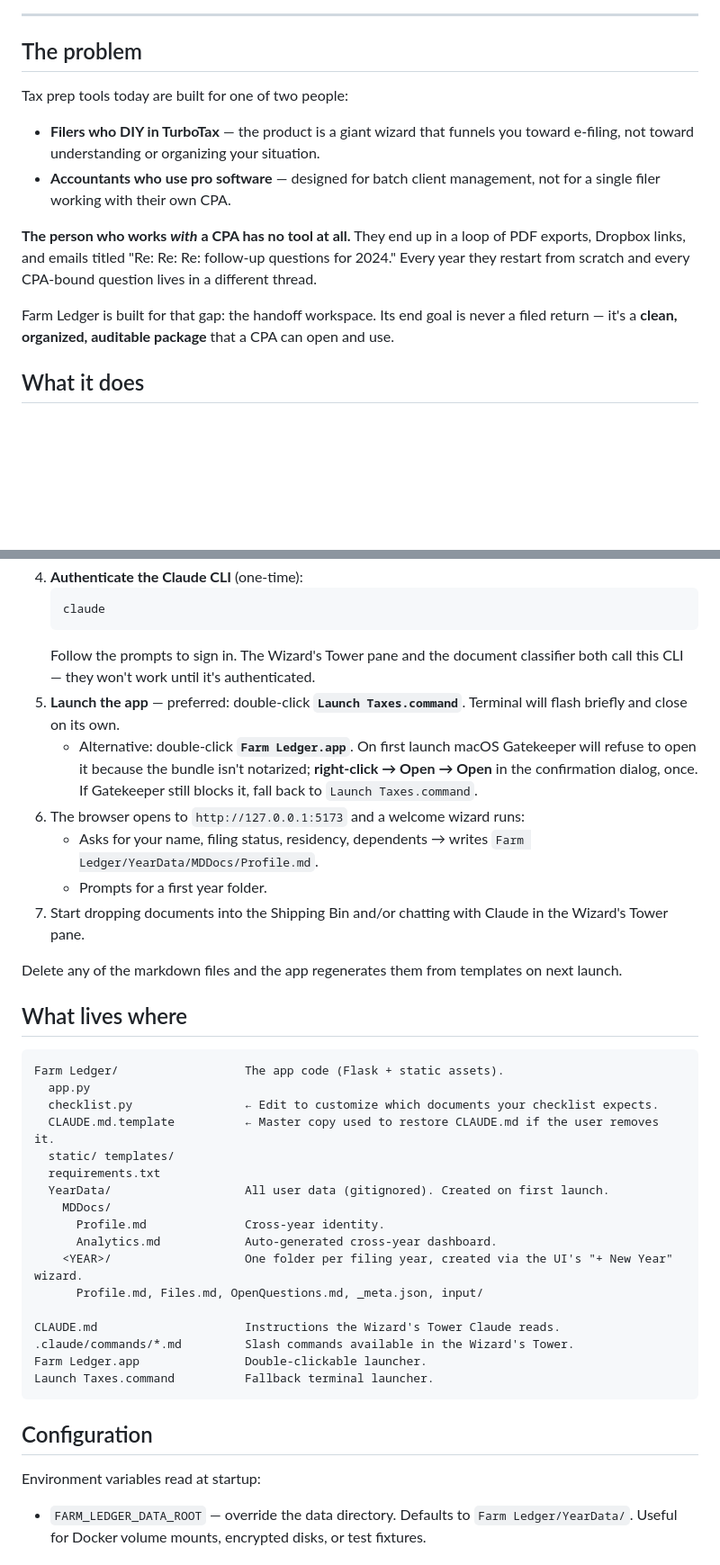
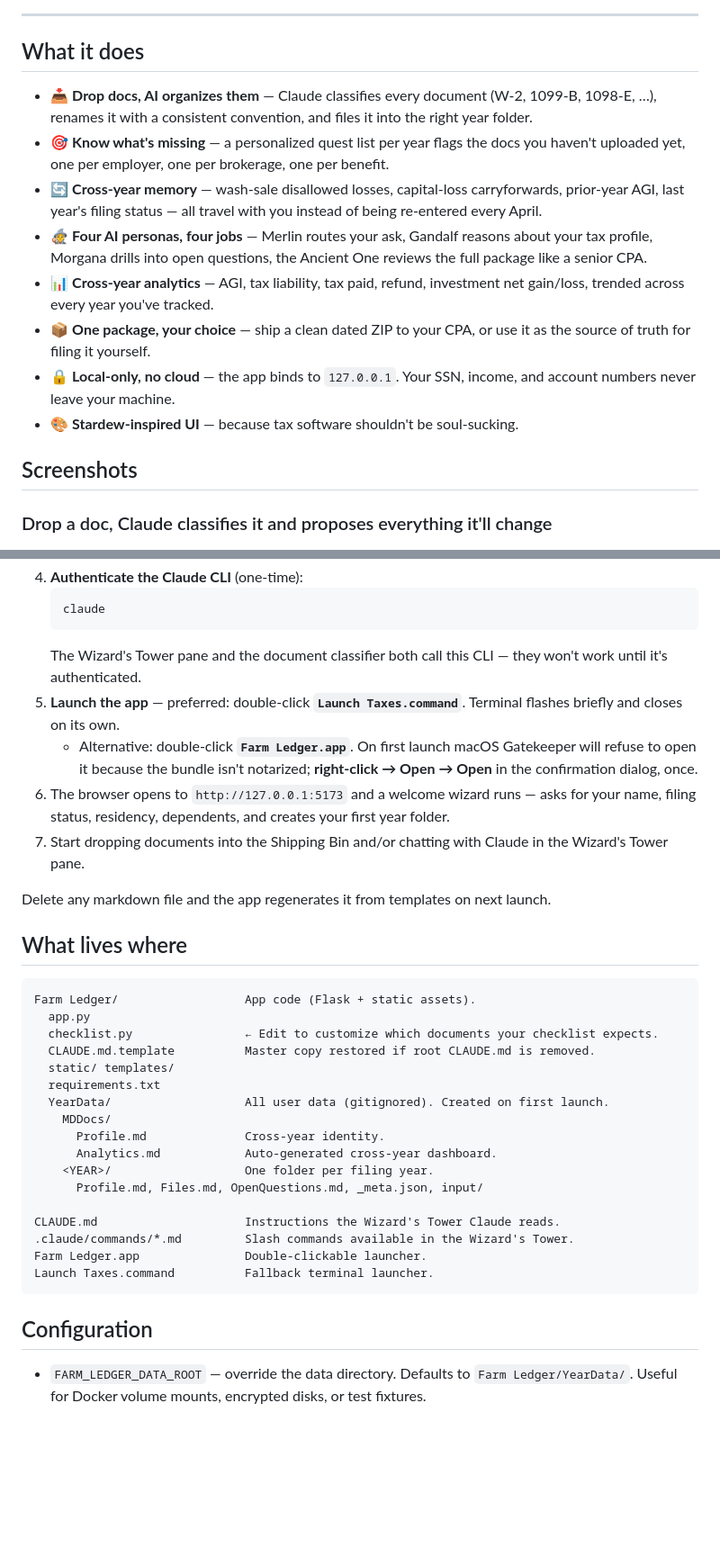
Before and after one commit to Ned97-bit/farm-ledger, a Markdown page: README.md, 2 parts joined by grey strips. Shown at 90% size. GitHub-like rendering; blank space fills up the shorter version.

````diff
--- a/README.md
+++ b/README.md
@@ -8,18 +8,20 @@ Farm Ledger is a Stardew-themed macOS app that helps you organize your tax docum
 
 ---
 
-## The problem
+## What it does
 
-Tax prep tools today are built for one of two people:
+- 📥 **Drop docs, AI organizes them** — Claude classifies every document (W-2, 1099-B, 1098-E, …), renames it with a consistent convention, and files it into the right year folder.
+- 🎯 **Know what's missing** — a personalized quest list per year flags the docs you haven't uploaded yet, one per employer, one per brokerage, one per benefit.
+- 🔄 **Cross-year memory** — wash-sale disallowed losses, capital-loss carryforwards, prior-year AGI, last year's filing status — all travel with you instead of being re-entered every April.
+- 🧙 **Four AI personas, four jobs** — Merlin routes your ask, Gandalf reasons about your tax profile, Morgana drills into open questions, the Ancient One reviews the full package like a senior CPA.
+- 📊 **Cross-year analytics** — AGI, tax liability, tax paid, refund, investment net gain/loss, trended across every year you've tracked.
+- 📦 **One package, your choice** — ship a clean dated ZIP to your CPA, or use it as the source of truth for filing it yourself.
+- 🔒 **Local-only, no cloud** — the app binds to `127.0.0.1`. Your SSN, income, and account numbers never leave your machine.
+- 🎨 **Stardew-inspired UI** — because tax software shouldn't be soul-sucking.
 
-- **Filers who DIY in TurboTax** — the product is a giant wizard that funnels you toward e-filing, not toward understanding or organizing your situation.
-- **Accountants who use pro software** — designed for batch client management, not for a single filer working with their own CPA.
+## Screenshots
 
-**The person who works _with_ a CPA has no tool at all.** They end up in a loop of PDF exports, Dropbox links, and emails titled "Re: Re: Re: follow-up questions for 2024." Every year they restart from scratch and every CPA-bound question lives in a different thread.
-
-Farm Ledger is built for that gap: the handoff workspace. Its end goal is never a filed return — it's a **clean, organized, auditable package** that a CPA can open and use.
-
-## What it does
+### Drop a doc, Claude classifies it and proposes everything it'll change
 
 ![Shipping Bin mid-classification](docs/screenshots/02-shipping-bin.png)
 
@@ -108,30 +133,28 @@ Rough priorities, not commitments:
    ```
    claude
    ```
-   Follow the prompts to sign in. The Wizard's Tower pane and the document classifier both call this CLI — they won't work until it's authenticated.
-5. **Launch the app** — preferred: double-click **`Launch Taxes.command`**. Terminal will flash briefly and close on its own.
-   - Alternative: double-click **`Farm Ledger.app`**. On first launch macOS Gatekeeper will refuse to open it because the bundle isn't notarized; **right-click → Open → Open** in the confirmation dialog, once. If Gatekeeper still blocks it, fall back to `Launch Taxes.command`.
-6. The browser opens to `http://127.0.0.1:5173` and a welcome wizard runs:
-   - Asks for your name, filing status, residency, dependents → writes `Farm Ledger/YearData/MDDocs/Profile.md`.
-   - Prompts for a first year folder.
+   The Wizard's Tower pane and the document classifier both call this CLI — they won't work until it's authenticated.
+5. **Launch the app** — preferred: double-click **`Launch Taxes.command`**. Terminal flashes briefly and closes on its own.
+   - Alternative: double-click **`Farm Ledger.app`**. On first launch macOS Gatekeeper will refuse to open it because the bundle isn't notarized; **right-click → Open → Open** in the confirmation dialog, once.
+6. The browser opens to `http://127.0.0.1:5173` and a welcome wizard runs — asks for your name, filing status, residency, dependents, and creates your first year folder.
 7. Start dropping documents into the Shipping Bin and/or chatting with Claude in the Wizard's Tower pane.
 
-Delete any of the markdown files and the app regenerates them from templates on next launch.
+Delete any markdown file and the app regenerates it from templates on next launch.
 
 ## What lives where
 
 ```
-Farm Ledger/                  The app code (Flask + static assets).
+Farm Ledger/                  App code (Flask + static assets).
   app.py
   checklist.py                ← Edit to customize which documents your checklist expects.
-  CLAUDE.md.template          ← Master copy used to restore CLAUDE.md if the user removes it.
+  CLAUDE.md.template          Master copy restored if root CLAUDE.md is removed.
   static/ templates/
   requirements.txt
   YearData/                   All user data (gitignored). Created on first launch.
     MDDocs/
       Profile.md              Cross-year identity.
       Analytics.md            Auto-generated cross-year dashboard.
-    <YEAR>/                   One folder per filing year, created via the UI's "+ New Year" wizard.
+    <YEAR>/                   One folder per filing year.
       Profile.md, Files.md, OpenQuestions.md, _meta.json, input/
 
 CLAUDE.md                     Instructions the Wizard's Tower Claude reads.
@@ -141,8 +164,6 @@ Launch Taxes.command          Fallback terminal launcher.
 ```
 
 ## Configuration
-
-Environment variables read at startup:
 
 - `FARM_LEDGER_DATA_ROOT` — override the data directory. Defaults to `Farm Ledger/YearData/`. Useful for Docker volume mounts, encrypted disks, or test fixtures.
 
````
Also changed, not shown: other parts of README.md (+54 -31 lines).
